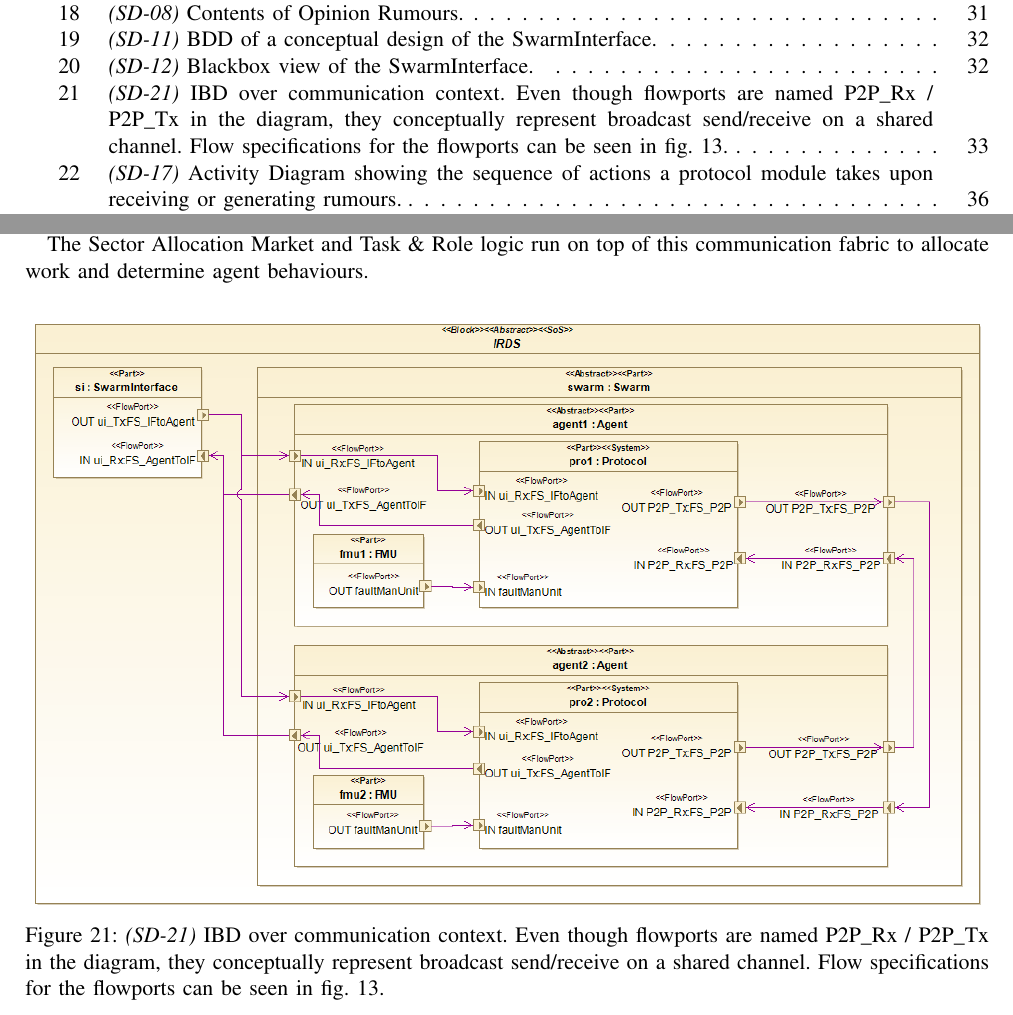
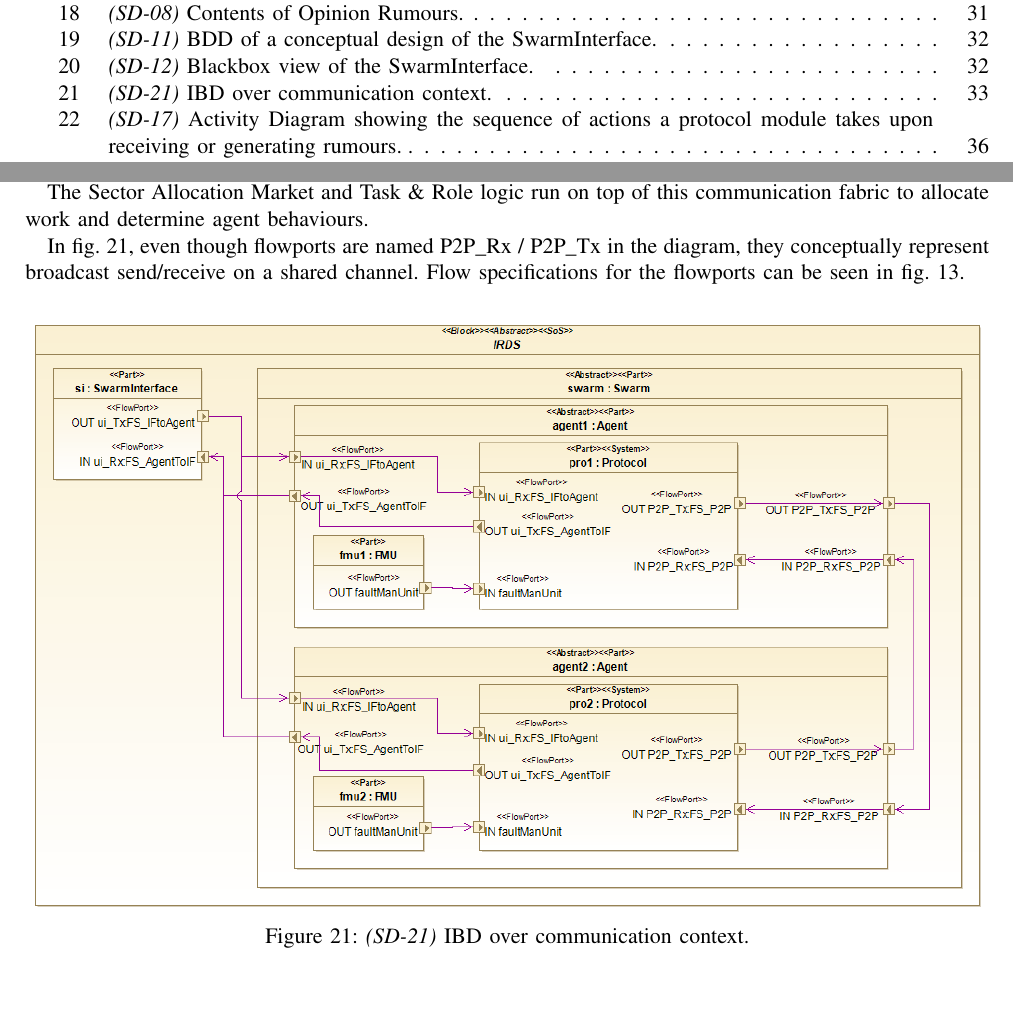
Before and after one commit to MDU-C2/Intelligent-Drone-Swarm, a LaTeX paper (deliverables/system-design-description/main.tex, which reads deliverables/system-design-description/sections/5-system-architecture.tex): two parts of pages 5 and 34 of 61, joined at a grey line, cut so that both start at the same text, the shorter picture padded with empty space. Compiled offline with pdfLaTeX; a missing font is replaced by an installed copy or a similar font; a LaTeX package or settings file that is missing is left out.

Commit message:
Update 5-system-architecture.tex

```diff
--- a/deliverables/system-design-description/sections/5-system-architecture.tex
+++ b/deliverables/system-design-description/sections/5-system-architecture.tex
@@ -448,12 +448,12 @@ Rumours ensure that important events and decisions are eventually known by all a
 
 The \gls{secmarket} and Task \& Role logic run on top of this communication fabric to allocate work and determine agent behaviours.
 
-
+In \cref{fig:ibd-comm-context}, even though flowports are named P2P\_Rx / P2P\_Tx in the diagram, they conceptually represent broadcast send/receive on a shared channel. Flow specifications for the flowports can be seen in \cref{fig:flowspec}.
 
 \begin{figure}[H]
     \centering
     \includegraphics[width=\linewidth]{figures/System-Design/SD-21_IBD - Communication Context 1.0.png}
-    \caption{\textit{(SD-21)} \acrshort{ibd} over communication context. Even though flowports are named P2P\_Rx / P2P\_Tx in the diagram, they conceptually represent broadcast send/receive on a shared channel. Flow specifications for the flowports can be seen in \cref{fig:flowspec}.}
+    \caption{\textit{(SD-21)} \acrshort{ibd} over communication context. }
     \label{fig:ibd-comm-context}
 \end{figure}
 %Will insert an IBD here later. The IBD will describe the connections between SwarmInterface, Swarm, Agent, and Protocol.
```
